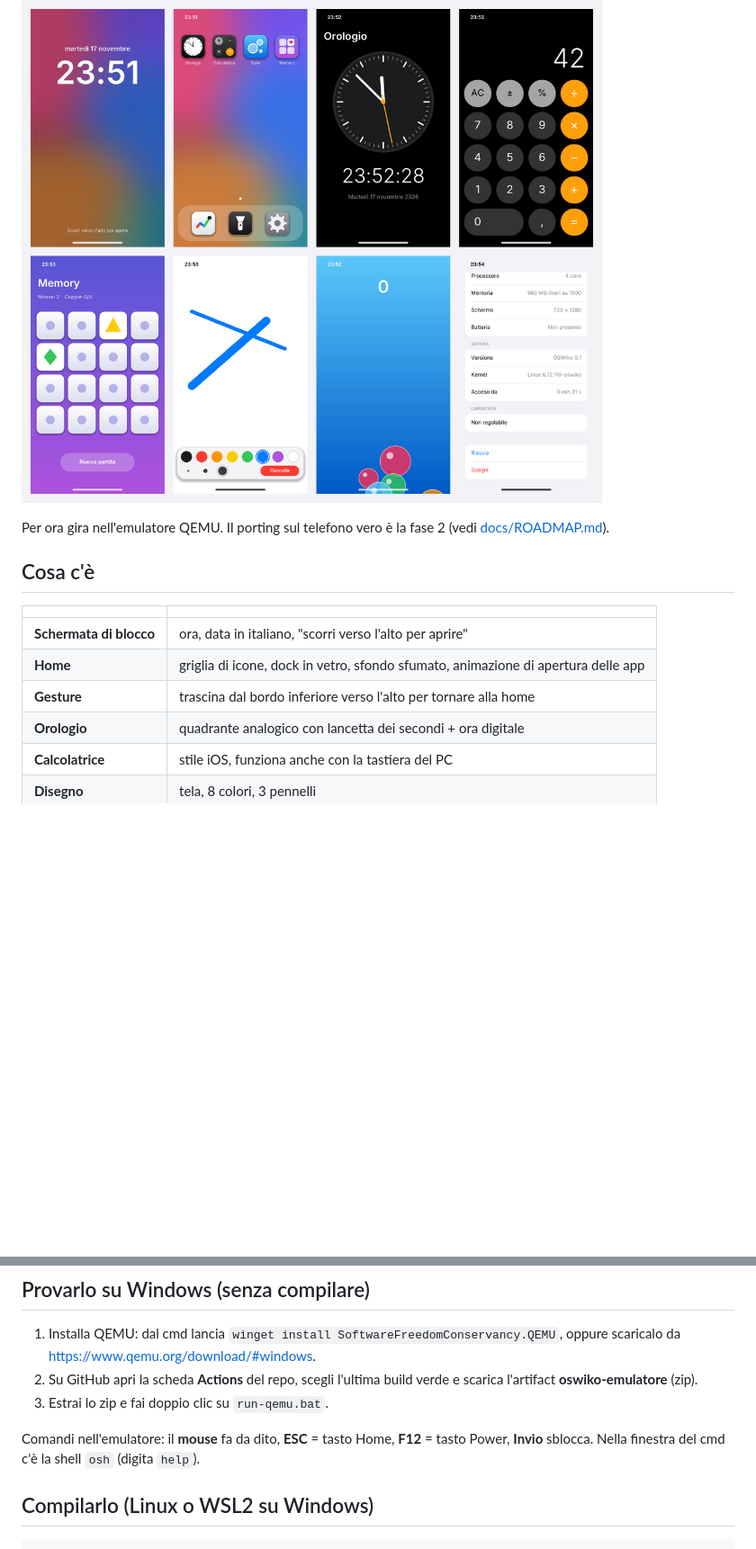
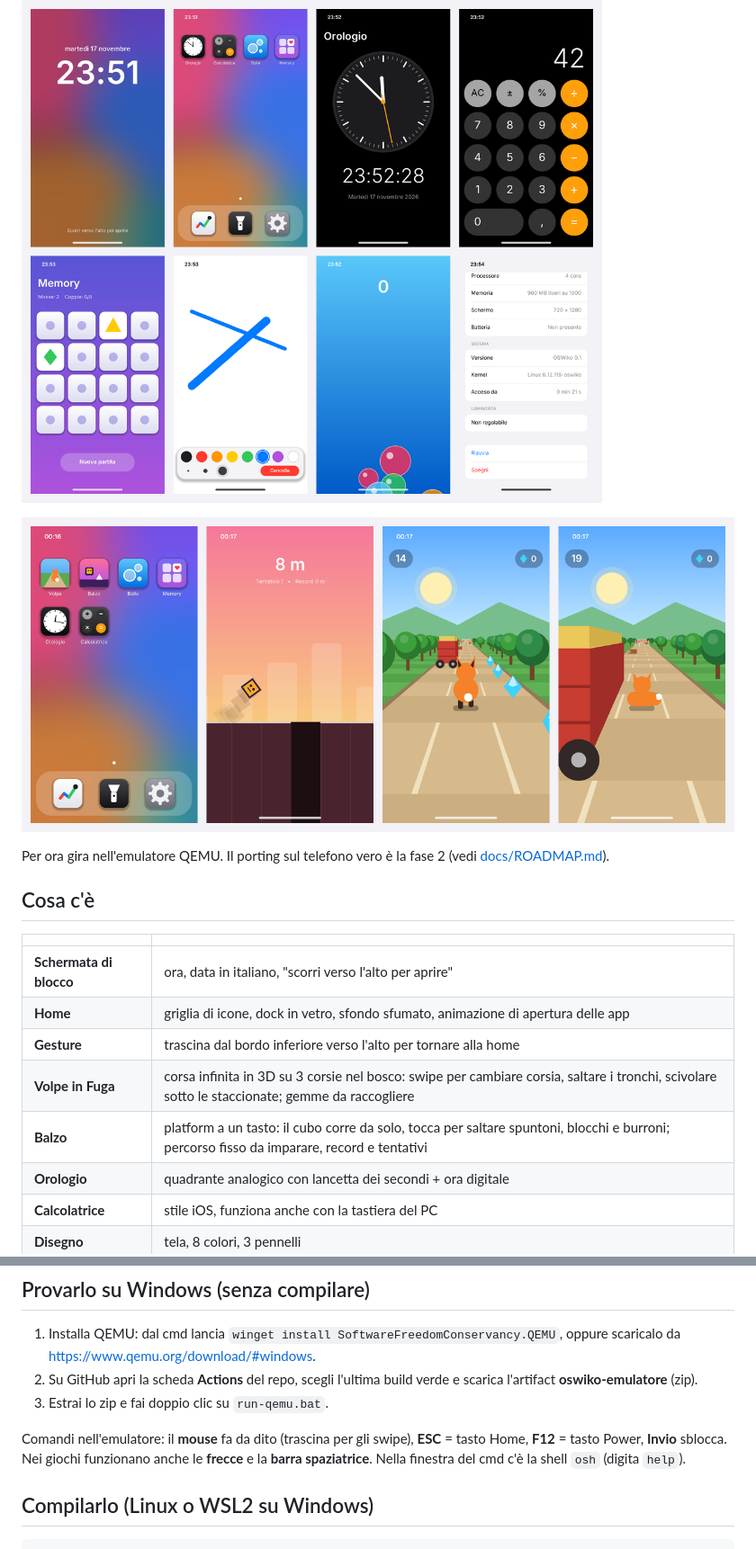
Before and after one commit to b3zz03/OSWiko, a Markdown page: README.md, 2 parts joined by grey strips. Shown at 90% size. GitHub-like rendering; pictures changed too: docs/screenshots/giochi.png (added); blank space fills up the shorter version.

```diff
--- a/README.md
+++ b/README.md
@@ -3,6 +3,8 @@
 Un sistema operativo fatto in casa per il **Wiko Ridge 4G** (Snapdragon 410, 2 GB di RAM), con interfaccia touch in stile iOS, giochi e app di sistema. Leggerissimo: l'intero sistema occupa **circa 5 MB** e all'avvio usa una quarantina di MB di RAM.
 
 ![OSWiko nell'emulatore](docs/screenshots/panoramica.png)
+
+![I giochi: Balzo e Volpe in Fuga](docs/screenshots/giochi.png)
 
 Per ora gira nell'emulatore QEMU. Il porting sul telefono vero è la fase 2 (vedi [docs/ROADMAP.md](docs/ROADMAP.md)).
 
@@ -13,6 +15,8 @@ Per ora gira nell'emulatore QEMU. Il porting sul telefono vero è la fase 2 (ved
 | **Schermata di blocco** | ora, data in italiano, "scorri verso l'alto per aprire" |
 | **Home** | griglia di icone, dock in vetro, sfondo sfumato, animazione di apertura delle app |
 | **Gesture** | trascina dal bordo inferiore verso l'alto per tornare alla home |
+| **Volpe in Fuga** | corsa infinita in 3D su 3 corsie nel bosco: swipe per cambiare corsia, saltare i tronchi, scivolare sotto le staccionate; gemme da raccogliere |
+| **Balzo** | platform a un tasto: il cubo corre da solo, tocca per saltare spuntoni, blocchi e burroni; percorso fisso da imparare, record e tentativi |
 | **Orologio** | quadrante analogico con lancetta dei secondi + ora digitale |
 | **Calcolatrice** | stile iOS, funziona anche con la tastiera del PC |
 | **Disegno** | tela, 8 colori, 3 pennelli |
@@ -52,7 +56,7 @@ scripts/             initramfs e script di avvio
 2. Su GitHub apri la scheda **Actions** del repo, scegli l'ultima build verde e scarica l'artifact **oswiko-emulatore** (zip).
 3. Estrai lo zip e fai doppio clic su `run-qemu.bat`.
 
-Comandi nell'emulatore: il **mouse** fa da dito, **ESC** = tasto Home, **F12** = tasto Power, **Invio** sblocca. Nella finestra del cmd c'è la shell `osh` (digita `help`).
+Comandi nell'emulatore: il **mouse** fa da dito (trascina per gli swipe), **ESC** = tasto Home, **F12** = tasto Power, **Invio** sblocca. Nei giochi funzionano anche le **frecce** e la **barra spaziatrice**. Nella finestra del cmd c'è la shell `osh` (digita `help`).
 
 ## Compilarlo (Linux o WSL2 su Windows)
 
```
Also changed, not shown: docs/ROADMAP.md (+6 -0 lines), 6 other files.
